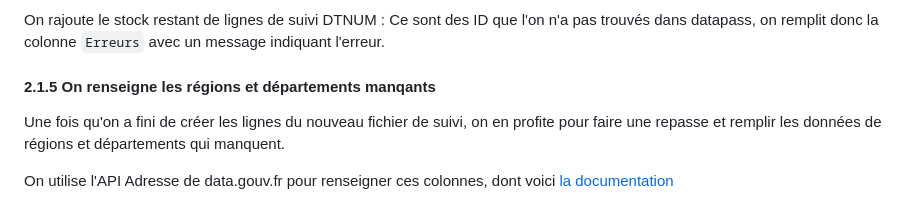
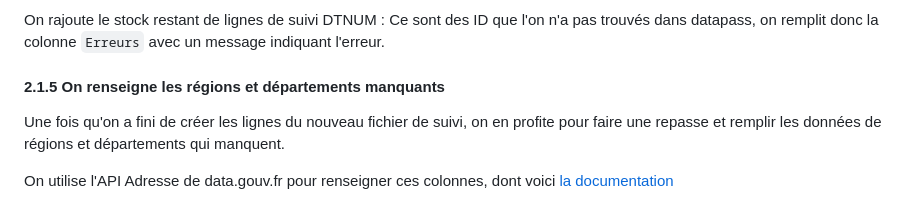
Before and after one commit to betagouv/suivi_dtnum_datapass, a Markdown page: documentation_algorithme.md, the part around the change. Drawn GitHub-style.

```diff
--- a/documentation_algorithme.md
+++ b/documentation_algorithme.md
@@ -62,7 +62,7 @@ On rajoute le stock restant de lignes datapass : Ce sont les nouvelles demandes
 
 On rajoute le stock restant de lignes de suivi DTNUM : Ce sont des ID que l'on n'a pas trouvés dans datapass, on remplit donc la colonne `Erreurs` avec un message indiquant l'erreur.
 
-#### 2.1.5 On renseigne les régions et départements manqants
+#### 2.1.5 On renseigne les régions et départements manquants
 
 Une fois qu'on a fini de créer les lignes du nouveau fichier de suivi, on en profite pour faire une repasse et remplir les données de régions et départements qui manquent.
 
```
